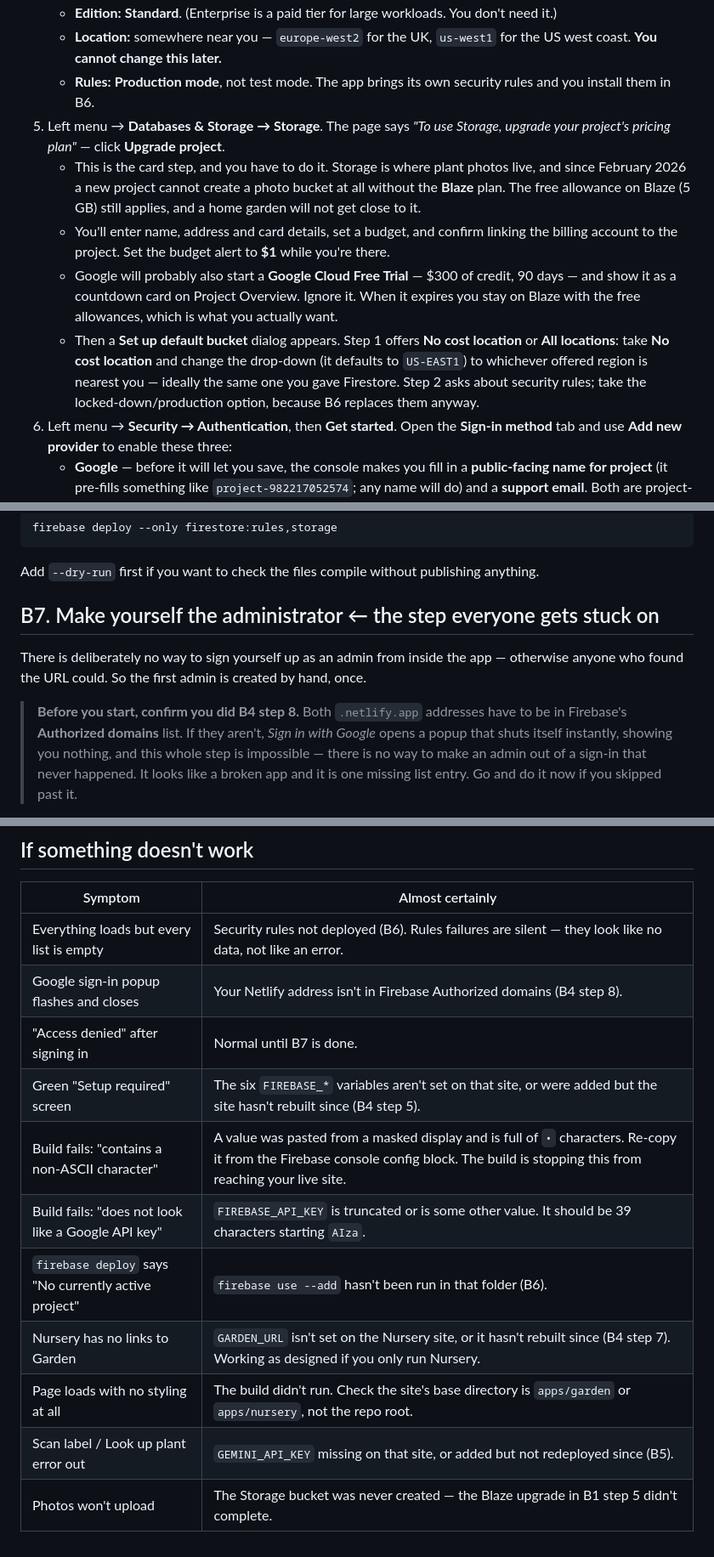
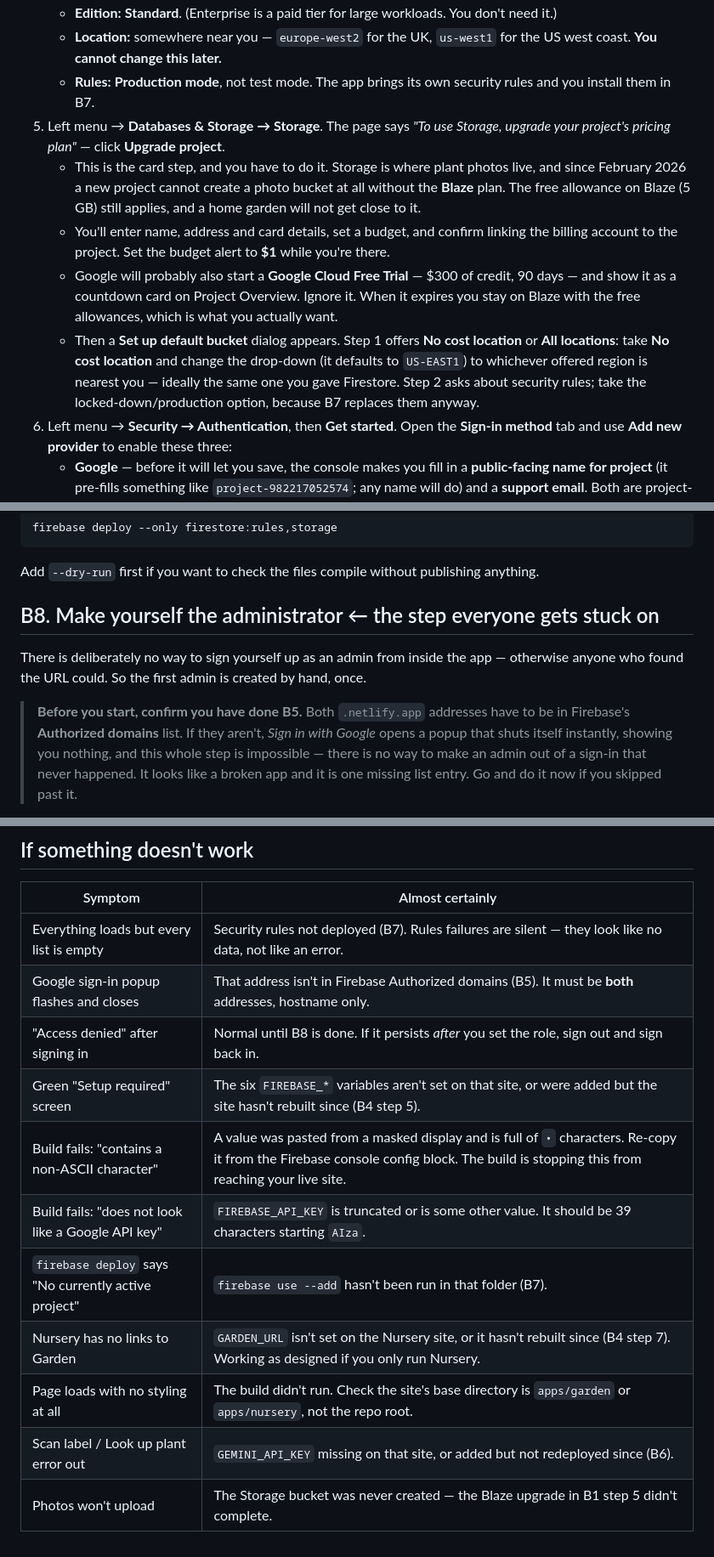
Before and after one commit to johnthegardenerbullivant-dotcom/garden-nursery-apps, a Markdown page: SETUP.md, 3 parts joined by grey strips. Shown at 85% size. Drawn GitHub-style.

```diff
--- a/SETUP.md
+++ b/SETUP.md
@@ -48,7 +49,7 @@ Do the steps in order. **B7 is the one everyone gets stuck on** — read it twic
    - **Location:** somewhere near you — `europe-west2` for the UK, `us-west1` for the US west coast.
      **You cannot change this later.**
    - **Rules:** **Production mode**, not test mode. The app brings its own security rules and you
-     install them in B6.
+     install them in B7.
 5. Left menu → **Databases & Storage → Storage**. The page says *"To use Storage, upgrade your
    project's pricing plan"* — click **Upgrade project**.
    - This is the card step, and you have to do it. Storage is where plant photos live, and since
@@ -62,7 +63,7 @@ Do the steps in order. **B7 is the one everyone gets stuck on** — read it twic
    - Then a **Set up default bucket** dialog appears. Step 1 offers **No cost location** or **All
      locations**: take **No cost location** and change the drop-down (it defaults to `US-EAST1`) to
      whichever offered region is nearest you — ideally the same one you gave Firestore. Step 2 asks
-     about security rules; take the locked-down/production option, because B6 replaces them anyway.
+     about security rules; take the locked-down/production option, because B7 replaces them anyway.
 6. Left menu → **Security → Authentication**, then **Get started**. Open the **Sign-in method** tab
    and use **Add new provider** to enable these three:
    - **Google** — before it will let you save, the console makes you fill in a **public-facing name
@@ -320,12 +338,12 @@ firebase deploy --only firestore:rules,storage
 
 Add `--dry-run` first if you want to check the files compile without publishing anything.
 
-## B7. Make yourself the administrator ← the step everyone gets stuck on
+## B8. Make yourself the administrator ← the step everyone gets stuck on
 
 There is deliberately no way to sign yourself up as an admin from inside the app — otherwise anyone
 who found the URL could. So the first admin is created by hand, once.
 
-> **Before you start, confirm you did B4 step 8.** Both `.netlify.app` addresses have to be in
+> **Before you start, confirm you have done B5.** Both `.netlify.app` addresses have to be in
 > Firebase's **Authorized domains** list. If they aren't, *Sign in with Google* opens a popup that
 > shuts itself instantly, showing you nothing, and this whole step is impossible — there is no way
 > to make an admin out of a sign-in that never happened. It looks like a broken app and it is one
@@ -381,14 +414,14 @@ who found the URL could. So the first admin is created by hand, once.
 
 | Symptom | Almost certainly |
 |---|---|
-| Everything loads but every list is empty | Security rules not deployed (B6). Rules failures are silent — they look like no data, not like an error. |
-| Google sign-in popup flashes and closes | Your Netlify address isn't in Firebase Authorized domains (B4 step 8). |
-| "Access denied" after signing in | Normal until B7 is done. |
+| Everything loads but every list is empty | Security rules not deployed (B7). Rules failures are silent — they look like no data, not like an error. |
+| Google sign-in popup flashes and closes | That address isn't in Firebase Authorized domains (B5). It must be **both** addresses, hostname only. |
+| "Access denied" after signing in | Normal until B8 is done. If it persists *after* you set the role, sign out and sign back in. |
 | Green "Setup required" screen | The six `FIREBASE_*` variables aren't set on that site, or were added but the site hasn't rebuilt since (B4 step 5). |
 | Build fails: "contains a non-ASCII character" | A value was pasted from a masked display and is full of `•` characters. Re-copy it from the Firebase console config block. The build is stopping this from reaching your live site. |
 | Build fails: "does not look like a Google API key" | `FIREBASE_API_KEY` is truncated or is some other value. It should be 39 characters starting `AIza`. |
-| `firebase deploy` says "No currently active project" | `firebase use --add` hasn't been run in that folder (B6). |
+| `firebase deploy` says "No currently active project" | `firebase use --add` hasn't been run in that folder (B7). |
 | Nursery has no links to Garden | `GARDEN_URL` isn't set on the Nursery site, or it hasn't rebuilt since (B4 step 7). Working as designed if you only run Nursery. |
 | Page loads with no styling at all | The build didn't run. Check the site's base directory is `apps/garden` or `apps/nursery`, not the repo root. |
-| Scan label / Look up plant error out | `GEMINI_API_KEY` missing on that site, or added but not redeployed since (B5). |
+| Scan label / Look up plant error out | `GEMINI_API_KEY` missing on that site, or added but not redeployed since (B6). |
 | Photos won't upload | The Storage bucket was never created — the Blaze upgrade in B1 step 5 didn't complete. |
```
Also changed, not shown: other parts of SETUP.md (+50 -17 lines), CHANGELOG.md (+11 -4 lines), SUPPORT.md (+1 -1 lines).
